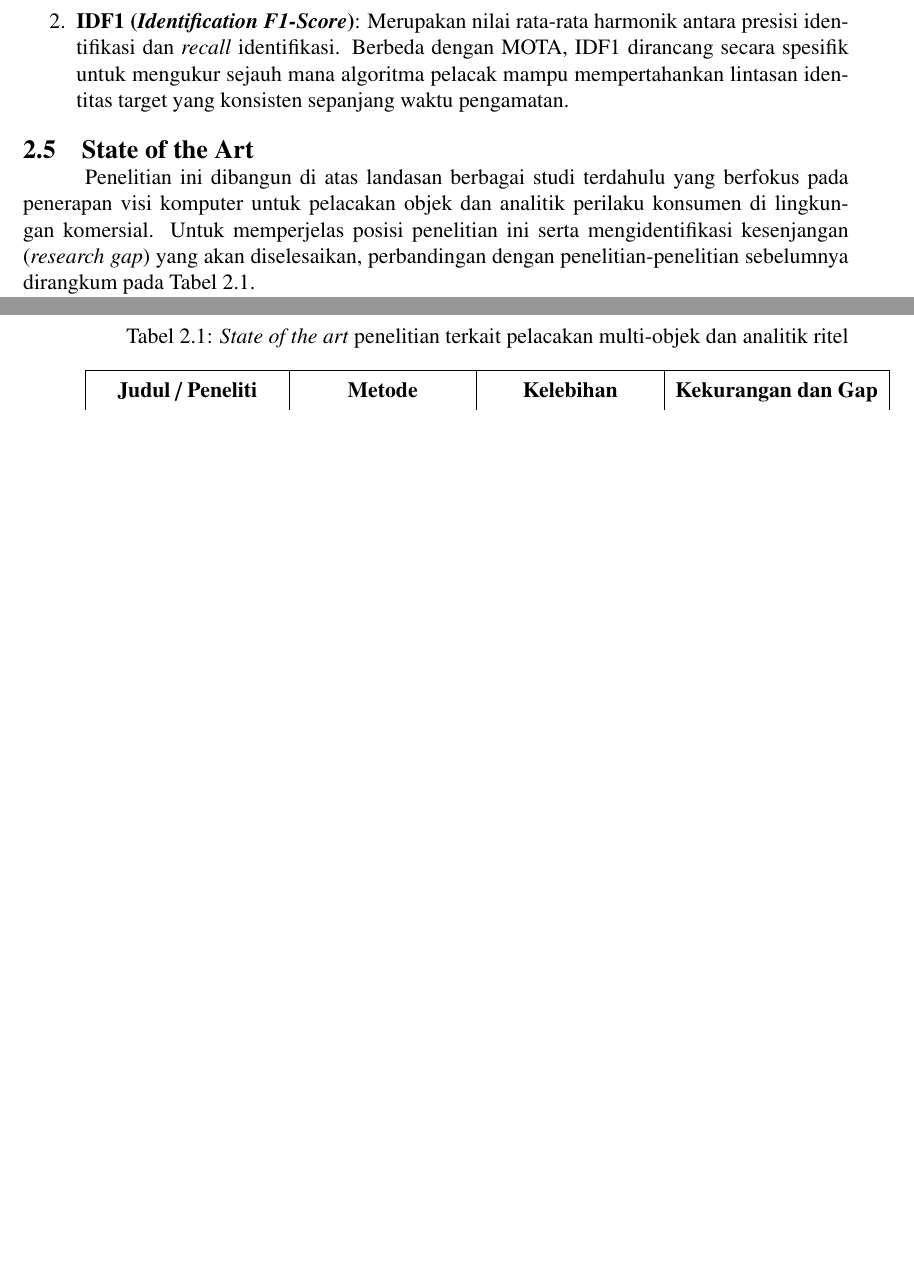
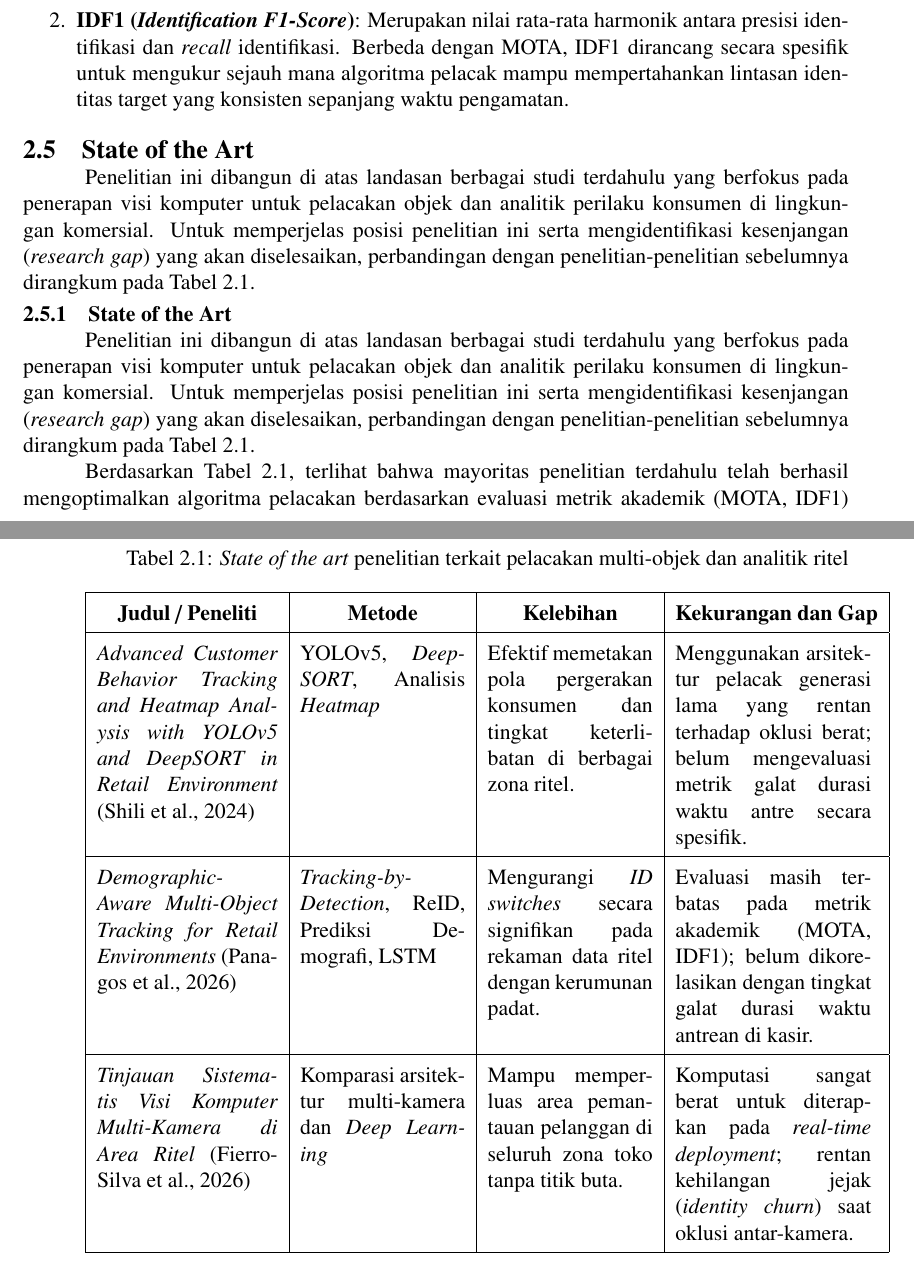
Before and after one commit to Dann2805/Proposal-TA-Galang, a LaTeX thesis (main.tex, which reads konten/2-tinjauan-pustaka.tex): two parts of pages 22 and 23 of 33, joined at a grey line, cut so that both start at the same text, the shorter picture padded with empty space. Compiled offline with pdfLaTeX.

Commit message:
memperbaiki state of the art

```diff
--- a/konten/2-tinjauan-pustaka.tex
+++ b/konten/2-tinjauan-pustaka.tex
@@ -78,6 +78,10 @@ Secara konvensional di lingkungan penelitian akademik, performa sistem MOT dieva
 
 Penelitian ini dibangun di atas landasan berbagai studi terdahulu yang berfokus pada penerapan visi komputer untuk pelacakan objek dan analitik perilaku konsumen di lingkungan komersial. Untuk memperjelas posisi penelitian ini serta mengidentifikasi kesenjangan (\textit{research gap}) yang akan diselesaikan, perbandingan dengan penelitian-penelitian sebelumnya dirangkum pada Tabel \ref{tab:state_of_the_art}.
 
+\subsection{State of the Art}
+
+Penelitian ini dibangun di atas landasan berbagai studi terdahulu yang berfokus pada penerapan visi komputer untuk pelacakan objek dan analitik perilaku konsumen di lingkungan komersial. Untuk memperjelas posisi penelitian ini serta mengidentifikasi kesenjangan (\textit{research gap}) yang akan diselesaikan, perbandingan dengan penelitian-penelitian sebelumnya dirangkum pada Tabel \ref{tab:state_of_the_art}.
+
 \begin{table}[htbp]
     \centering
     \caption{\textit{State of the art} penelitian terkait pelacakan multi-objek dan analitik ritel}
@@ -87,3 +91,7 @@ Penelitian ini dibangun di atas landasan berbagai studi terdahulu yang berfokus
         \hline
         \centering\textbf{Judul / Peneliti} & \centering\textbf{Metode} & \centering\textbf{Kelebihan} & \multicolumn{1}{c|}{\textbf{Kekurangan dan Gap}} \\
         \hline
+        \textit{Advanced Customer Behavior Tracking and Heatmap Analysis with YOLOv5 and DeepSORT in Retail Environment} (Shili et al., 2024)
+        & YOLOv5, \textit{DeepSORT}, Analisis \textit{Heatmap}
+        & Efektif memetakan pola pergerakan konsumen dan tingkat keterlibatan di berbagai zona ritel.
+        & Menggunakan arsitektur pelacak generasi lama yang rentan terhadap oklusi berat; belum mengevaluasi metrik galat durasi waktu antre secara spesifik. \\
@@ -94 +98,5 @@ Penelitian ini dibangun di atas landasan berbagai studi terdahulu yang berfokus
         \hline
+        \textit{Demographic-Aware Multi-Object Tracking for Retail Environments} (Panagos et al., 2026)
+        & \textit{Tracking-by-Detection}, ReID, Prediksi Demografi, LSTM
+        & Mengurangi \textit{ID switches} secara signifikan pada rekaman data ritel dengan kerumunan padat.
+        & Evaluasi masih terbatas pada metrik akademik (MOTA, IDF1); belum dikorelasikan dengan tingkat galat durasi waktu antrean di kasir. \\
@@ -99 +103,5 @@ Penelitian ini dibangun di atas landasan berbagai studi terdahulu yang berfokus
         \hline
+        \textit{Tinjauan Sistematis Visi Komputer Multi-Kamera di Area Ritel} (Fierro-Silva et al., 2026)
+        & Komparasi arsitektur multi-kamera dan \textit{Deep Learning}
+        & Mampu memperluas area pemantauan pelanggan di seluruh zona toko tanpa titik buta.
+        & Komputasi sangat berat untuk diterapkan pada \textit{real-time deployment}; rentan kehilangan jejak (\textit{identity churn}) saat oklusi antar-kamera. \\
@@ -105,4 +109,6 @@ Penelitian ini dibangun di atas landasan berbagai studi terdahulu yang berfokus
     \end{tabular}
 \end{table}
 
+Berdasarkan Tabel \ref{tab:state_of_the_art}, terlihat bahwa mayoritas penelitian terdahulu telah berhasil mengoptimalkan algoritma pelacakan berdasarkan evaluasi metrik akademik (MOTA, IDF1) maupun pemetaan perilaku dasar. Namun, terdapat kesenjangan (\textit{gap}) empiris: tingginya skor akurasi pelacakan di laboratorium belum tentu mencerminkan rendahnya tingkat margin kesalahan (\textit{error rate}) dalam menghitung metrik bisnis yang lebih kompleks (seperti \textit{dwell time} dan waktu antre) saat berhadapan dengan oklusi berat. Penelitian ini hadir untuk mengisi kesenjangan tersebut melalui evaluasi komparatif algoritma MOT kontemporer yang diuji langsung pada skenario operasional ritel nyata.
+
 Berdasarkan Tabel \ref{tab:state_of_the_art}, terlihat bahwa mayoritas penelitian terdahulu hanya berfokus pada optimalisasi algoritma pelacakan berdasarkan evaluasi metrik akademik standar, atau hanya berfokus pada penghitungan jumlah pengunjung sederhana. Penelitian ini mengisi kesenjangan (\textit{gap}) tersebut dengan mengevaluasi sejauh mana algoritma pelacakan kontemporer mampu meminimalkan margin kesalahan sistem dalam mengukur metrik bisnis yang lebih kompleks, seperti durasi \textit{dwell time} dan waktu tunggu antrean di kasir, ketika dihadapkan pada gangguan oklusi berat.
```
Also changed, not shown: main.pdf, konten/2-tinjauan-pustaka.tex (12 more changed lines), 4 other files.
